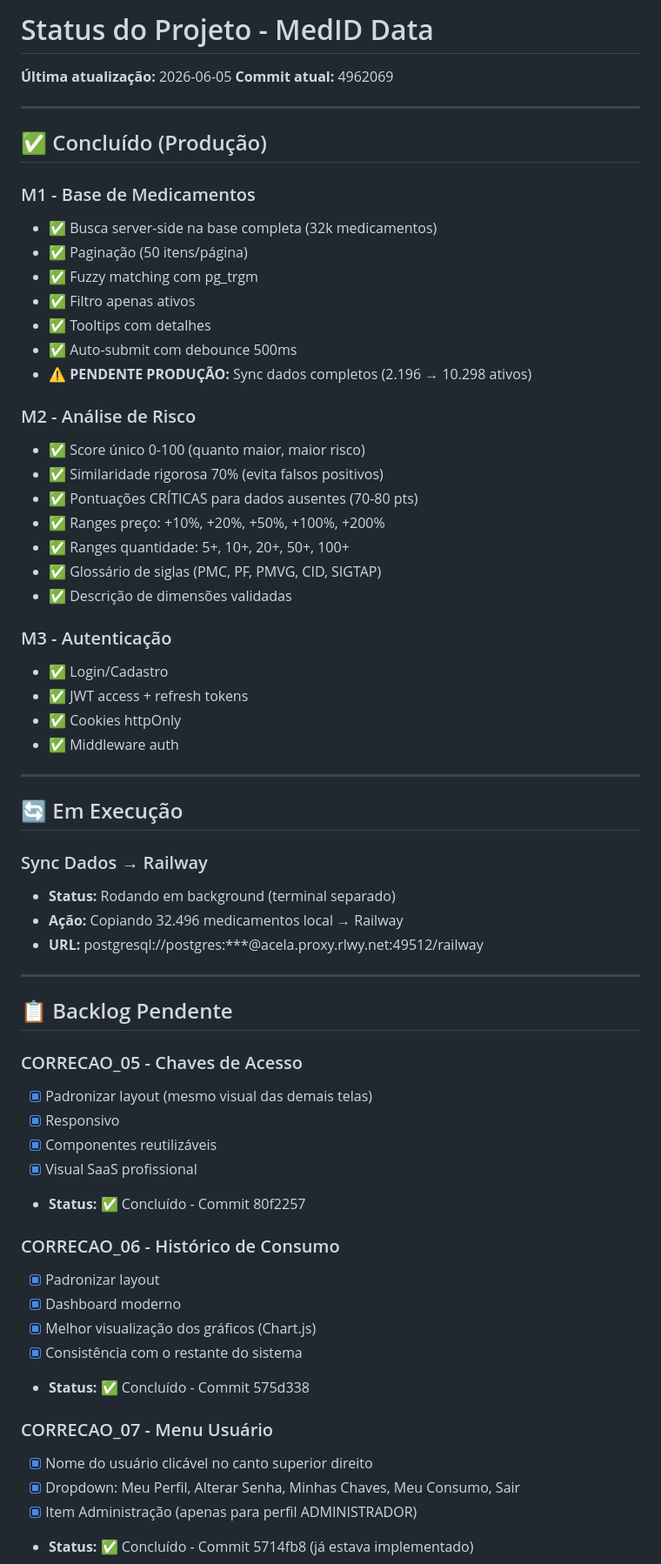
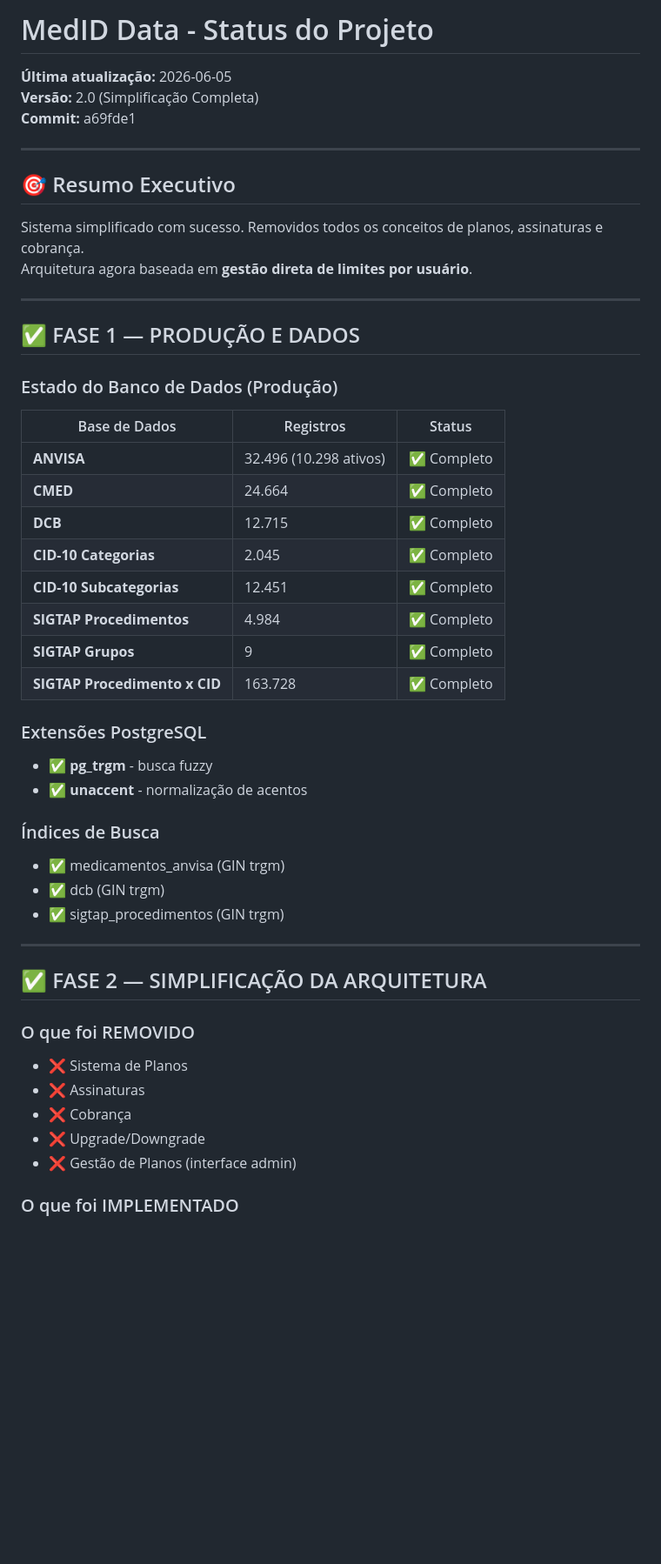
Before and after one commit to MedIdData/medid.data, a Markdown page: STATUS.md, the part around one of its changes. Shown at 87% size. GitHub-like rendering; blank space fills up the shorter version.

Commit message:
docs: Atualizar STATUS.md com simplificação completa v2.0
Co-Authored-By: Claude Sonnet 4.5 <noreply@anthropic.com>

```diff
--- a/STATUS.md
+++ b/STATUS.md
@@ -1,66 +1,55 @@
-# Status do Projeto - MedID Data
+# MedID Data - Status do Projeto
 
 **Última atualização:** 2026-06-05
-**Commit atual:** 4962069
+**Versão:** 2.0 (Simplificação Completa)
+**Commit:** a69fde1
 
 ---
 
-## ✅ Concluído (Produção)
+## 🎯 Resumo Executivo
 
-### M1 - Base de Medicamentos
-- ✅ Busca server-side na base completa (32k medicamentos)
-- ✅ Paginação (50 itens/página)
-- ✅ Fuzzy matching com pg_trgm
-- ✅ Filtro apenas ativos
-- ✅ Tooltips com detalhes
-- ✅ Auto-submit com debounce 500ms
-- ⚠️ **PENDENTE PRODUÇÃO:** Sync dados completos (2.196 → 10.298 ativos)
-
-### M2 - Análise de Risco
-- ✅ Score único 0-100 (quanto maior, maior risco)
-- ✅ Similaridade rigorosa 70% (evita falsos positivos)
-- ✅ Pontuações CRÍTICAS para dados ausentes (70-80 pts)
-- ✅ Ranges preço: +10%, +20%, +50%, +100%, +200%
-- ✅ Ranges quantidade: 5+, 10+, 20+, 50+, 100+
-- ✅ Glossário de siglas (PMC, PF, PMVG, CID, SIGTAP)
-- ✅ Descrição de dimensões validadas
-
-### M3 - Autenticação
-- ✅ Login/Cadastro
-- ✅ JWT access + refresh tokens
-- ✅ Cookies httpOnly
-- ✅ Middleware auth
+Sistema simplificado com sucesso. Removidos todos os conceitos de planos, assinaturas e cobrança.
+Arquitetura agora baseada em **gestão direta de limites por usuário**.
 
 ---
 
-## 🔄 Em Execução
+## ✅ FASE 1 — PRODUÇÃO E DADOS
 
-### Sync Dados → Railway
-- **Status:** Rodando em background (terminal separado)
-- **Ação:** Copiando 32.496 medicamentos local → Railway
-- **URL:** postgresql://postgres:***@acela.proxy.rlwy.net:49512/railway
+### Estado do Banco de Dados (Produção)
+
+| Base de Dados | Registros | Status |
+|---------------|-----------|--------|
+| **ANVISA** | 32.496 (10.298 ativos) | ✅ Completo |
+| **CMED** | 24.664 | ✅ Completo |
+| **DCB** | 12.715 | ✅ Completo |
+| **CID-10 Categorias** | 2.045 | ✅ Completo |
+| **CID-10 Subcategorias** | 12.451 | ✅ Completo |
+| **SIGTAP Procedimentos** | 4.984 | ✅ Completo |
+| **SIGTAP Grupos** | 9 | ✅ Completo |
+| **SIGTAP Procedimento x CID** | 163.728 | ✅ Completo |
+
+### Extensões PostgreSQL
+
+- ✅ **pg_trgm** - busca fuzzy
+- ✅ **unaccent** - normalização de acentos
+
+### Índices de Busca
+
+- ✅ medicamentos_anvisa (GIN trgm)
+- ✅ dcb (GIN trgm)
+- ✅ sigtap_procedimentos (GIN trgm)
 
 ---
 
-## 📋 Backlog Pendente
+## ✅ FASE 2 — SIMPLIFICAÇÃO DA ARQUITETURA
 
-### CORRECAO_05 - Chaves de Acesso
-- [x] Padronizar layout (mesmo visual das demais telas)
-- [x] Responsivo
-- [x] Componentes reutilizáveis
-- [x] Visual SaaS profissional
-- **Status:** ✅ Concluído - Commit 80f2257
+### O que foi REMOVIDO
 
-### CORRECAO_06 - Histórico de Consumo
-- [x] Padronizar layout
-- [x] Dashboard moderno
-- [x] Melhor visualização dos gráficos (Chart.js)
-- [x] Consistência com o restante do sistema
-- **Status:** ✅ Concluído - Commit 575d338
+- ❌ Sistema de Planos
+- ❌ Assinaturas
+- ❌ Cobrança
+- ❌ Upgrade/Downgrade
+- ❌ Gestão de Planos (interface admin)
 
-### CORRECAO_07 - Menu Usuário
-- [x] Nome do usuário clicável no canto superior direito
-- [x] Dropdown: Meu Perfil, Alterar Senha, Minhas Chaves, Meu Consumo, Sair
-- [x] Item Administração (apenas para perfil ADMINISTRADOR)
-- **Status:** ✅ Concluído - Commit 5714fb8 (já estava implementado)
+### O que foi IMPLEMENTADO
 
```
Also changed, not shown: other parts of STATUS.md (+274 -34 lines).
